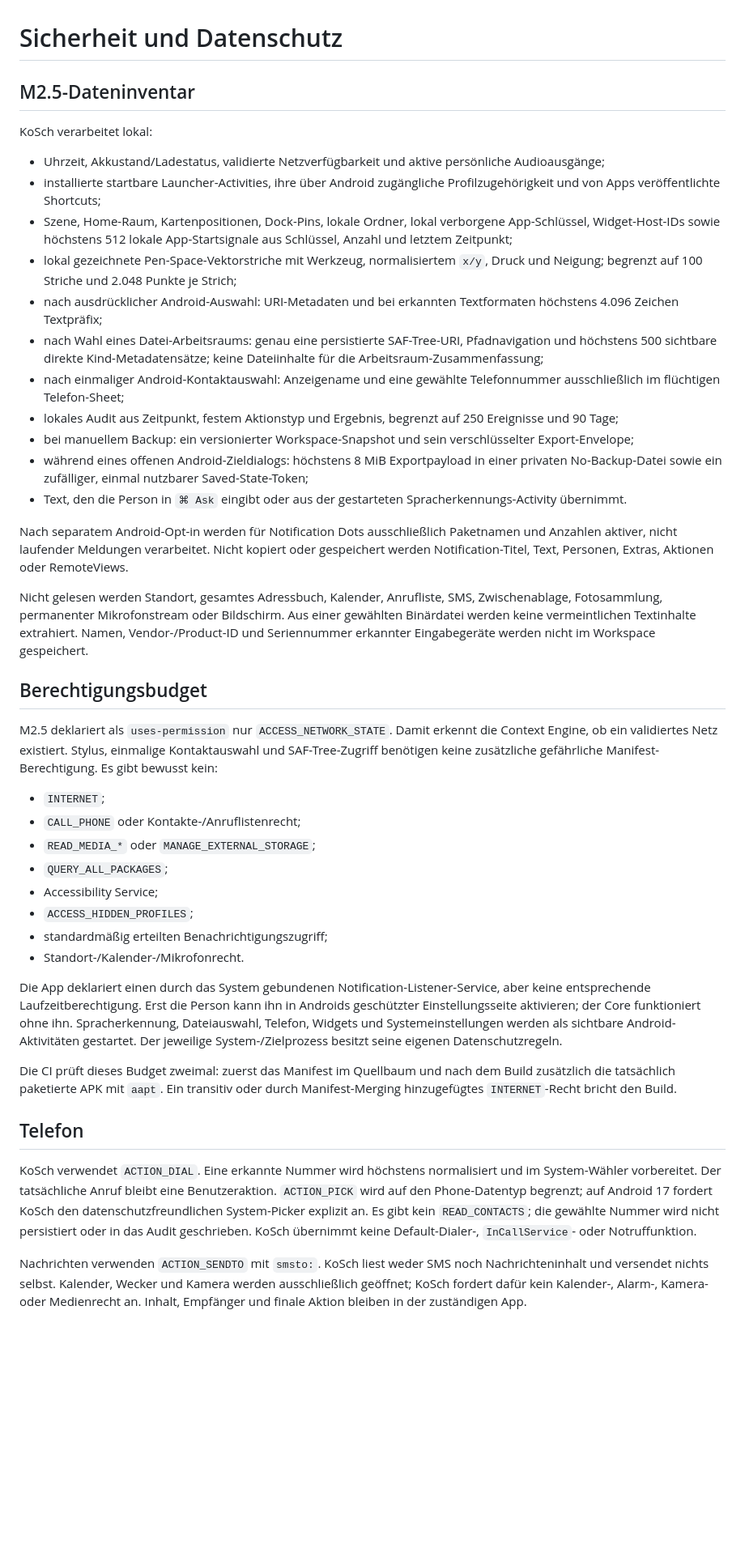
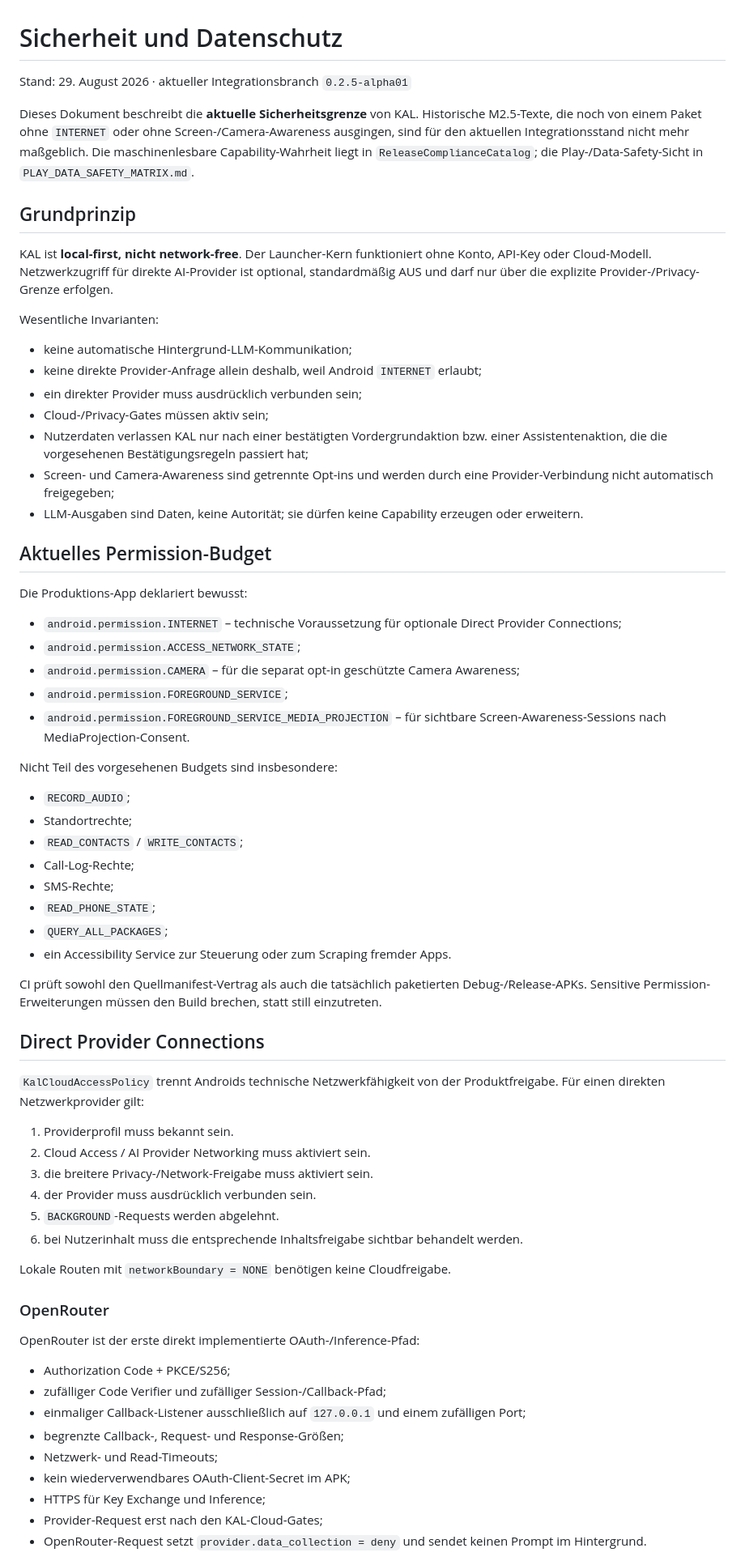
Before and after one commit to chekento/kosch-ai-android, a Markdown page: docs/SECURITY.md, the part around one of its changes. Shown at 81% size. Drawn GitHub-style; blank space fills up the shorter version.

Commit message:
docs: replace stale security model with current release boundary

```diff
--- a/docs/SECURITY.md
+++ b/docs/SECURITY.md
@@ -1,44 +1,70 @@
 # Sicherheit und Datenschutz
 
-## M2.5-Dateninventar
+Stand: 29. August 2026 · aktueller Integrationsbranch `0.2.5-alpha01`
 
-KoSch verarbeitet lokal:
+Dieses Dokument beschreibt die **aktuelle Sicherheitsgrenze** von KAL. Historische M2.5-Texte, die noch von einem Paket ohne `INTERNET` oder ohne Screen-/Camera-Awareness ausgingen, sind für den aktuellen Integrationsstand nicht mehr maßgeblich. Die maschinenlesbare Capability-Wahrheit liegt in `ReleaseComplianceCatalog`; die Play-/Data-Safety-Sicht in `PLAY_DATA_SAFETY_MATRIX.md`.
 
-- Uhrzeit, Akkustand/Ladestatus, validierte Netzverfügbarkeit und aktive persönliche Audioausgänge;
-- installierte startbare Launcher-Activities, ihre über Android zugängliche Profilzugehörigkeit und von Apps veröffentlichte Shortcuts;
-- Szene, Home-Raum, Kartenpositionen, Dock-Pins, lokale Ordner, lokal verborgene App-Schlüssel, Widget-Host-IDs sowie höchstens 512 lokale App-Startsignale aus Schlüssel, Anzahl und letztem Zeitpunkt;
-- lokal gezeichnete Pen-Space-Vektorstriche mit Werkzeug, normalisiertem `x/y`, Druck und Neigung; begrenzt auf 100 Striche und 2.048 Punkte je Strich;
-- nach ausdrücklicher Android-Auswahl: URI-Metadaten und bei erkannten Textformaten höchstens 4.096 Zeichen Textpräfix;
-- nach Wahl eines Datei-Arbeitsraums: genau eine persistierte SAF-Tree-URI, Pfadnavigation und höchstens 500 sichtbare direkte Kind-Metadatensätze; keine Dateiinhalte für die Arbeitsraum-Zusammenfassung;
-- nach einmaliger Android-Kontaktauswahl: Anzeigename und eine gewählte Telefonnummer ausschließlich im flüchtigen Telefon-Sheet;
-- lokales Audit aus Zeitpunkt, festem Aktionstyp und Ergebnis, begrenzt auf 250 Ereignisse und 90 Tage;
-- bei manuellem Backup: ein versionierter Workspace-Snapshot und sein verschlüsselter Export-Envelope;
-- während eines offenen Android-Zieldialogs: höchstens 8 MiB Exportpayload in einer privaten No-Backup-Datei sowie ein zufälliger, einmal nutzbarer Saved-State-Token;
-- Text, den die Person in `⌘ Ask` eingibt oder aus der gestarteten Spracherkennungs-Activity übernimmt.
+## Grundprinzip
 
-Nach separatem Android-Opt-in werden für Notification Dots ausschließlich Paketnamen und Anzahlen aktiver, nicht laufender Meldungen verarbeitet. Nicht kopiert oder gespeichert werden Notification-Titel, Text, Personen, Extras, Aktionen oder RemoteViews.
+KAL ist **local-first, nicht network-free**. Der Launcher-Kern funktioniert ohne Konto, API-Key oder Cloud-Modell. Netzwerkzugriff für direkte AI-Provider ist optional, standardmäßig AUS und darf nur über die explizite Provider-/Privacy-Grenze erfolgen.
 
-Nicht gelesen werden Standort, gesamtes Adressbuch, Kalender, Anrufliste, SMS, Zwischenablage, Fotosammlung, permanenter Mikrofonstream oder Bildschirm. Aus einer gewählten Binärdatei werden keine vermeintlichen Textinhalte extrahiert. Namen, Vendor-/Product-ID und Seriennummer erkannter Eingabegeräte werden nicht im Workspace gespeichert.
+Wesentliche Invarianten:
 
-## Berechtigungsbudget
+- keine automatische Hintergrund-LLM-Kommunikation;
+- keine direkte Provider-Anfrage allein deshalb, weil Android `INTERNET` erlaubt;
+- ein direkter Provider muss ausdrücklich verbunden sein;
+- Cloud-/Privacy-Gates müssen aktiv sein;
+- Nutzerdaten verlassen KAL nur nach einer bestätigten Vordergrundaktion bzw. einer Assistentenaktion, die die vorgesehenen Bestätigungsregeln passiert hat;
+- Screen- und Camera-Awareness sind getrennte Opt-ins und werden durch eine Provider-Verbindung nicht automatisch freigegeben;
+- LLM-Ausgaben sind Daten, keine Autorität; sie dürfen keine Capability erzeugen oder erweitern.
 
-M2.5 deklariert als `uses-permission` nur `ACCESS_NETWORK_STATE`. Damit erkennt die Context Engine, ob ein validiertes Netz existiert. Stylus, einmalige Kontaktauswahl und SAF-Tree-Zugriff benötigen keine zusätzliche gefährliche Manifest-Berechtigung. Es gibt bewusst kein:
+## Aktuelles Permission-Budget
 
-- `INTERNET`;
-- `CALL_PHONE` oder Kontakte-/Anruflistenrecht;
-- `READ_MEDIA_*` oder `MANAGE_EXTERNAL_STORAGE`;
+Die Produktions-App deklariert bewusst:
+
+- `android.permission.INTERNET` – technische Voraussetzung für optionale Direct Provider Connections;
+- `android.permission.ACCESS_NETWORK_STATE`;
+- `android.permission.CAMERA` – für die separat opt-in geschützte Camera Awareness;
+- `android.permission.FOREGROUND_SERVICE`;
+- `android.permission.FOREGROUND_SERVICE_MEDIA_PROJECTION` – für sichtbare Screen-Awareness-Sessions nach MediaProjection-Consent.
+
+Nicht Teil des vorgesehenen Budgets sind insbesondere:
+
+- `RECORD_AUDIO`;
+- Standortrechte;
+- `READ_CONTACTS` / `WRITE_CONTACTS`;
+- Call-Log-Rechte;
+- SMS-Rechte;
+- `READ_PHONE_STATE`;
 - `QUERY_ALL_PACKAGES`;
-- Accessibility Service;
-- `ACCESS_HIDDEN_PROFILES`;
-- standardmäßig erteilten Benachrichtigungszugriff;
-- Standort-/Kalender-/Mikrofonrecht.
+- ein Accessibility Service zur Steuerung oder zum Scraping fremder Apps.
 
-Die App deklariert einen durch das System gebundenen Notification-Listener-Service, aber keine entsprechende Laufzeitberechtigung. Erst die Person kann ihn in Androids geschützter Einstellungsseite aktivieren; der Core funktioniert ohne ihn. Spracherkennung, Dateiauswahl, Telefon, Widgets und Systemeinstellungen werden als sichtbare Android-Aktivitäten gestartet. Der jeweilige System-/Zielprozess besitzt seine eigenen Datenschutzregeln.
+CI prüft sowohl den Quellmanifest-Vertrag als auch die tatsächlich paketierten Debug-/Release-APKs. Sensitive Permission-Erweiterungen müssen den Build brechen, statt still einzutreten.
 
-Die CI prüft dieses Budget zweimal: zuerst das Manifest im Quellbaum und nach dem Build zusätzlich die tatsächlich paketierte APK mit `aapt`. Ein transitiv oder durch Manifest-Merging hinzugefügtes `INTERNET`-Recht bricht den Build.
+## Direct Provider Connections
 
-## Telefon
+`KalCloudAccessPolicy` trennt Androids technische Netzwerkfähigkeit von der Produktfreigabe. Für einen direkten Netzwerkprovider gilt:
 
-KoSch verwendet `ACTION_DIAL`. Eine erkannte Nummer wird höchstens normalisiert und im System-Wähler vorbereitet. Der tatsächliche Anruf bleibt eine Benutzeraktion. `ACTION_PICK` wird auf den Phone-Datentyp begrenzt; auf Android 17 fordert KoSch den datenschutzfreundlichen System-Picker explizit an. Es gibt kein `READ_CONTACTS`; die gewählte Nummer wird nicht persistiert oder in das Audit geschrieben. KoSch übernimmt keine Default-Dialer-, `InCallService`- oder Notruffunktion.
+1. Providerprofil muss bekannt sein.
+2. Cloud Access / AI Provider Networking muss aktiviert sein.
+3. die breitere Privacy-/Network-Freigabe muss aktiviert sein.
+4. der Provider muss ausdrücklich verbunden sein.
+5. `BACKGROUND`-Requests werden abgelehnt.
+6. bei Nutzerinhalt muss die entsprechende Inhaltsfreigabe sichtbar behandelt werden.
 
-Nachrichten verwenden `ACTION_SENDTO` mit `smsto:`. KoSch liest weder SMS noch Nachrichteninhalt und versendet nichts selbst. Kalender, Wecker und Kamera werden ausschließlich geöffnet; KoSch fordert dafür kein Kalender-, Alarm-, Kamera- oder Medienrecht an. Inhalt, Empfänger und finale Aktion bleiben in der zuständigen App.
+Lokale Routen mit `networkBoundary = NONE` benötigen keine Cloudfreigabe.
+
+### OpenRouter
+
+OpenRouter ist der erste direkt implementierte OAuth-/Inference-Pfad:
+
+- Authorization Code + PKCE/S256;
+- zufälliger Code Verifier und zufälliger Session-/Callback-Pfad;
+- einmaliger Callback-Listener ausschließlich auf `127.0.0.1` und einem zufälligen Port;
+- begrenzte Callback-, Request- und Response-Größen;
+- Netzwerk- und Read-Timeouts;
+- kein wiederverwendbares OAuth-Client-Secret im APK;
+- HTTPS für Key Exchange und Inference;
+- Provider-Request erst nach den KAL-Cloud-Gates;
+- OpenRouter-Request setzt `provider.data_collection = deny` und sendet keinen Prompt im Hintergrund.
+
```
Also changed, not shown: other parts of docs/SECURITY.md (+130 -91 lines).
